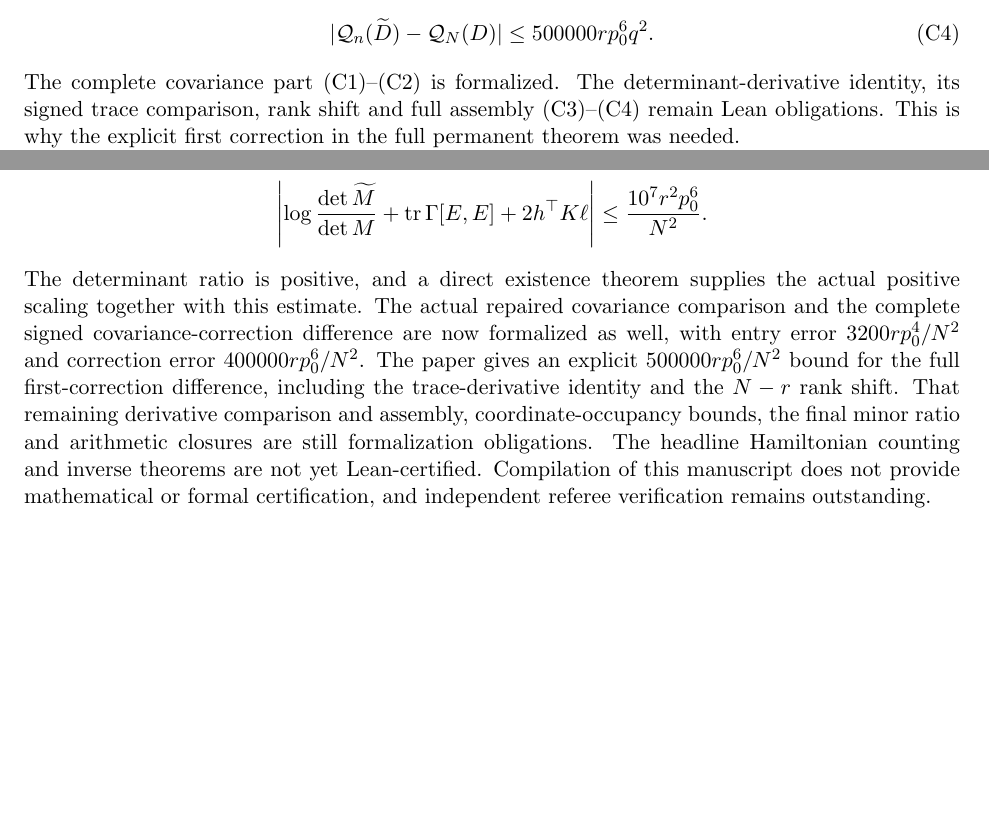
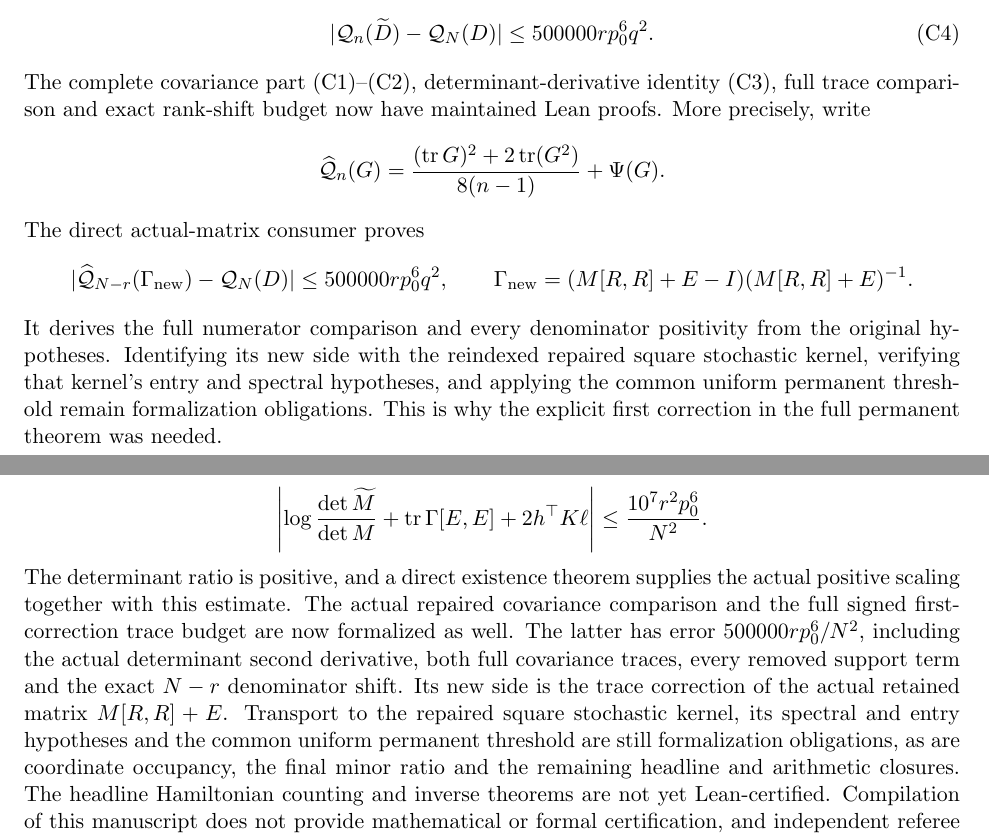
Before and after one commit to kimihiro64/prime-factor-oscillations, a LaTeX paper (paper/weighted-expander-rounding-20261114/main.tex, which reads paper/weighted-expander-rounding-20261114/compensated-minor-jet.tex): two parts of pages 72 and 82 of 83 before the commit and two parts of pages 72 and 82 of 84 after it, joined at a grey line, cut so that both start at the same text, the shorter picture padded with empty space. Compiled offline with pdfLaTeX.

Commit message:
Prove the complete actual first-correction trace budget

```diff
--- a/paper/weighted-expander-rounding-20261114/compensated-minor-jet.tex
+++ b/paper/weighted-expander-rounding-20261114/compensated-minor-jet.tex
@@ -448,9 +448,25 @@ ordinary estimate
  |{\cal Q}_n(\widetilde D)-{\cal Q}_N(D)|
        \leq500000rp_0^6q^2 .                 \tag{C4}
 \]
-The complete covariance part (C1)--(C2) is formalized.
-The determinant-derivative identity, its signed trace comparison,
-rank shift and full assembly (C3)--(C4) remain Lean obligations.
+The complete covariance part (C1)--(C2), determinant-derivative
+identity (C3), full trace comparison and exact rank-shift budget
+now have maintained Lean proofs. More precisely, write
+\[
+ \widehat{\cal Q}_n(G)=
+ \frac{(\operatorname{tr}G)^2+2\operatorname{tr}(G^2)}{8(n-1)}
+       +\Psi(G).
+\]
+The direct actual-matrix consumer proves
+\[
+ |\widehat{\cal Q}_{N-r}(\Gamma_{\rm new})-{\cal Q}_N(D)|
+       \leq500000rp_0^6q^2,\qquad
+ \Gamma_{\rm new}=(M[R,R]+E-I)(M[R,R]+E)^{-1}.
+\]
+It derives the full numerator comparison and every denominator
+positivity from the original hypotheses. Identifying its new side
+with the reindexed repaired square stochastic kernel, verifying that
+kernel's entry and spectral hypotheses, and applying the common
+uniform permanent threshold remain formalization obligations.
 This is why the explicit first correction in the full permanent
 theorem was needed.
 
--- a/paper/weighted-expander-rounding-20261114/main.tex
+++ b/paper/weighted-expander-rounding-20261114/main.tex
@@ -516,15 +516,16 @@ support overlap, quadratic scaling and rank-centering term. They give
 \]
 The determinant ratio is positive, and a direct existence theorem
 supplies the actual positive scaling together with this estimate.
-The actual repaired covariance comparison and the complete signed
-covariance-correction difference are now formalized as well, with
-entry error \(3200rp_0^4/N^2\) and correction error
-\(400000rp_0^6/N^2\). The paper gives an explicit
-\(500000rp_0^6/N^2\) bound for the full first-correction difference,
-including the trace-derivative identity and the \(N-r\) rank shift.
-That remaining derivative comparison and assembly, coordinate-occupancy
-bounds, the final minor ratio and arithmetic closures are still
-formalization obligations.
+The actual repaired covariance comparison and the full signed
+first-correction trace budget are now formalized as well. The latter
+has error \(500000rp_0^6/N^2\), including the actual determinant
+second derivative, both full covariance traces, every removed support
+term and the exact \(N-r\) denominator shift. Its new side is the
+trace correction of the actual retained matrix \(M[R,R]+E\).
+Transport to the repaired square stochastic kernel, its spectral and
+entry hypotheses and the common uniform permanent threshold are still
+formalization obligations, as are coordinate occupancy, the final
+minor ratio and the remaining headline and arithmetic closures.
 The headline Hamiltonian counting and inverse theorems are not yet
 Lean-certified.
 Compilation of this manuscript does not provide mathematical or
```
Also changed, not shown: paper/weighted-expander-rounding-20261114/compensated-minor-jet.tex (10 more changed lines), 8 other files.
